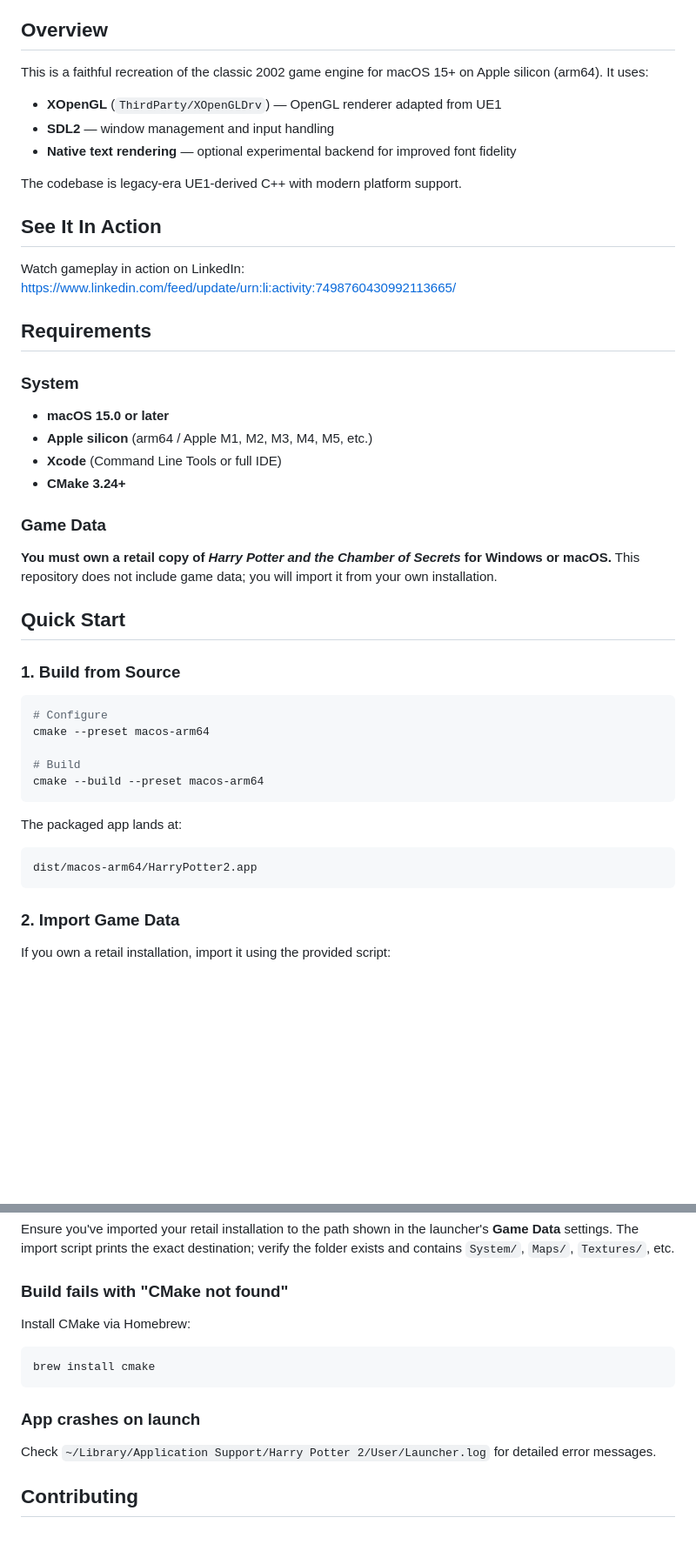
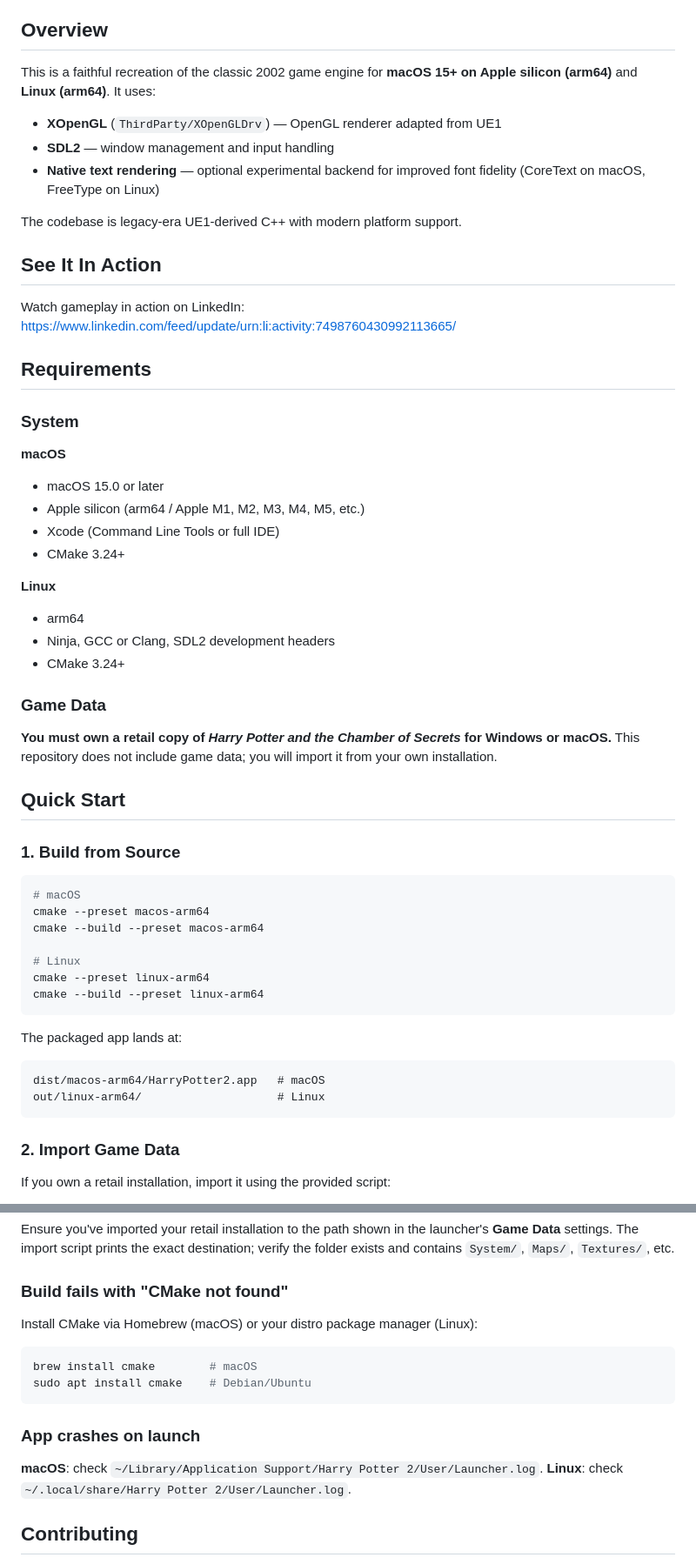
Before and after one commit to cefege/harry-potter-2-chamber-of-secrets-pc, a Markdown page: README.md, 2 parts joined by grey strips. Shown at 87% size. Drawn GitHub-style; blank space fills up the shorter version.

````diff
--- a/README.md
+++ b/README.md
@@ -4,13 +4,14 @@ A modernized C++ runtime for *Harry Potter and the Chamber of Secrets*, original
 
 ## Overview
 
-This is a faithful recreation of the classic 2002 game engine for macOS 15+ on Apple silicon (arm64). It uses:
+This is a faithful recreation of the classic 2002 game engine for **macOS 15+ on Apple silicon (arm64)** and **Linux (arm64)**. It uses:
 
 - **XOpenGL** (`ThirdParty/XOpenGLDrv`) — OpenGL renderer adapted from UE1
 - **SDL2** — window management and input handling
-- **Native text rendering** — optional experimental backend for improved font fidelity
+- **Native text rendering** — optional experimental backend for improved font fidelity (CoreText on macOS, FreeType on Linux)
 
 The codebase is legacy-era UE1-derived C++ with modern platform support.
+
 ## See It In Action
 
 Watch gameplay in action on LinkedIn: [https://www.linkedin.com/feed/update/urn:li:activity:7498760430992113665/](https://www.linkedin.com/feed/update/urn:li:activity:7498760430992113665/)
@@ -19,10 +20,17 @@ Watch gameplay in action on LinkedIn: [https://www.linkedin.com/feed/update/urn:
 ## Requirements
 
 ### System
-- **macOS 15.0 or later**
-- **Apple silicon** (arm64 / Apple M1, M2, M3, M4, M5, etc.)
-- **Xcode** (Command Line Tools or full IDE)
-- **CMake 3.24+**
+
+**macOS**
+- macOS 15.0 or later
+- Apple silicon (arm64 / Apple M1, M2, M3, M4, M5, etc.)
+- Xcode (Command Line Tools or full IDE)
+- CMake 3.24+
+
+**Linux**
+- arm64
+- Ninja, GCC or Clang, SDL2 development headers
+- CMake 3.24+
 
 ### Game Data
 **You must own a retail copy of *Harry Potter and the Chamber of Secrets* for Windows or macOS.** This repository does not include game data; you will import it from your own installation.
@@ -32,16 +40,19 @@ Watch gameplay in action on LinkedIn: [https://www.linkedin.com/feed/update/urn:
 ### 1. Build from Source
 
 ```sh
-# Configure
+# macOS
 cmake --preset macos-arm64
+cmake --build --preset macos-arm64
 
-# Build
-cmake --build --preset macos-arm64
+# Linux
+cmake --preset linux-arm64
+cmake --build --preset linux-arm64
 ```
 
 The packaged app lands at:
 ```
-dist/macos-arm64/HarryPotter2.app
+dist/macos-arm64/HarryPotter2.app   # macOS
+out/linux-arm64/                    # Linux
 ```
 
 ### 2. Import Game Data
@@ -139,14 +165,16 @@ Ensure you've imported your retail installation to the path shown in the launche
 
 ### Build fails with "CMake not found"
 
-Install CMake via Homebrew:
+Install CMake via Homebrew (macOS) or your distro package manager (Linux):
 ```sh
-brew install cmake
+brew install cmake        # macOS
+sudo apt install cmake    # Debian/Ubuntu
 ```
 
 ### App crashes on launch
 
-Check `~/Library/Application Support/Harry Potter 2/User/Launcher.log` for detailed error messages.
+**macOS**: check `~/Library/Application Support/Harry Potter 2/User/Launcher.log`.
+**Linux**: check `~/.local/share/Harry Potter 2/User/Launcher.log`.
 
 ## Contributing
 
````
Also changed, not shown: other parts of README.md (+21 -6 lines).
